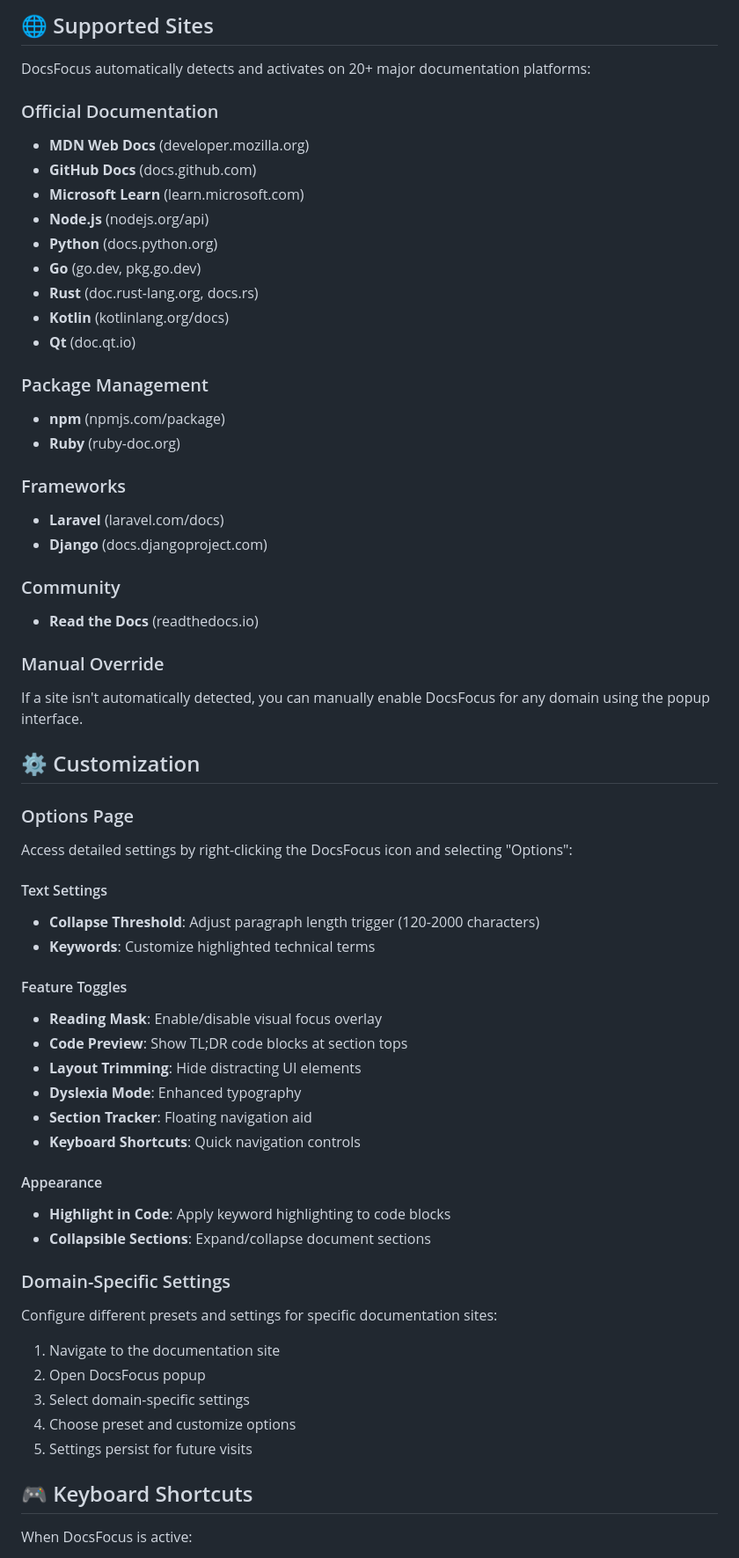
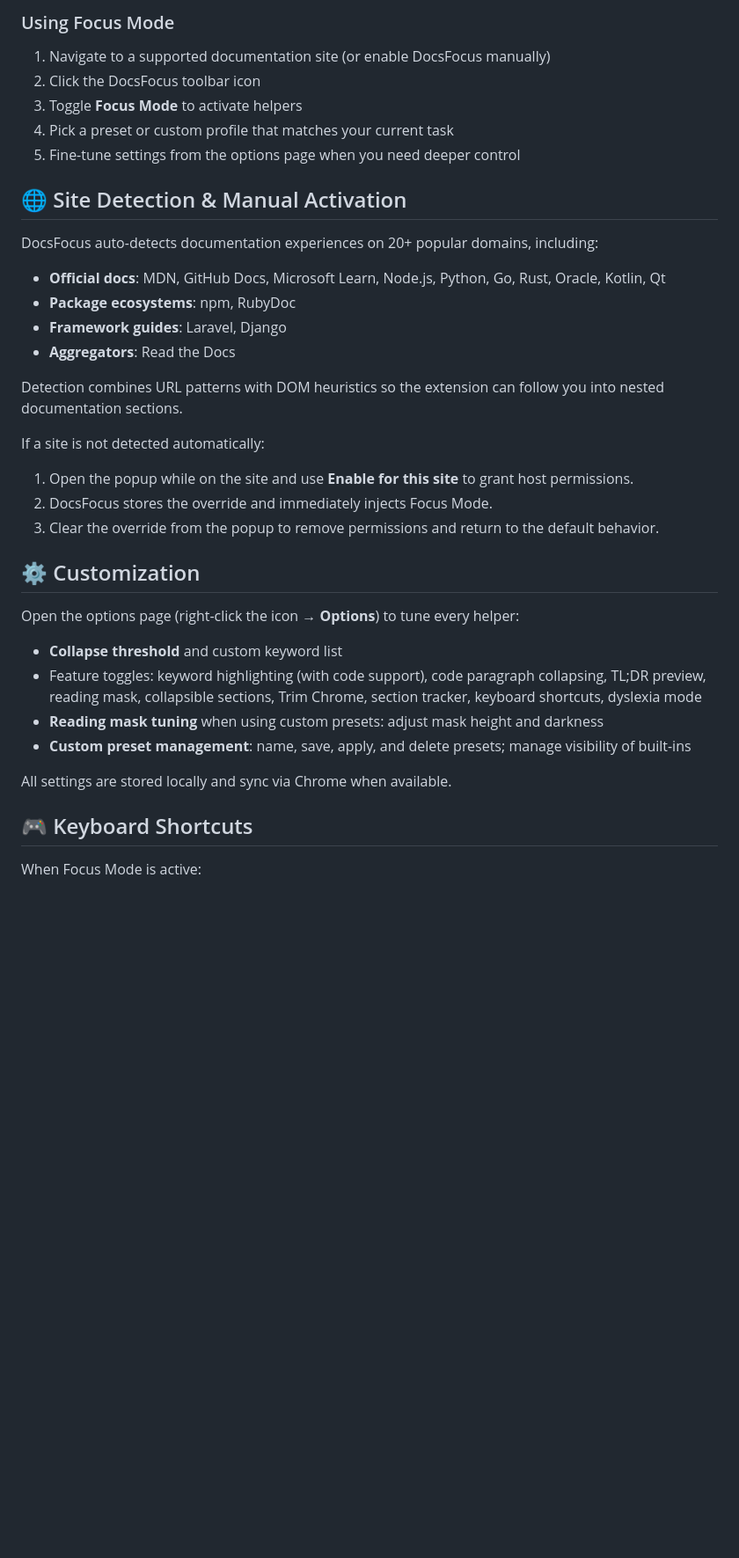
Before and after one commit to Bob5k/DocsFocus, a Markdown page: README.md, the part around one of its changes. Shown at 88% size. Drawn GitHub-style; blank space fills up the shorter version.

```diff
--- a/README.md
+++ b/README.md
@@ -70,63 +56,41 @@ Maximum assistance for thorough comprehension and analysis.
 
-## 🌐 Supported Sites
+### Using Focus Mode
 
-DocsFocus automatically detects and activates on 20+ major documentation platforms:
+1. Navigate to a supported documentation site (or enable DocsFocus manually)
+2. Click the DocsFocus toolbar icon
+3. Toggle **Focus Mode** to activate helpers
+4. Pick a preset or custom profile that matches your current task
+5. Fine-tune settings from the options page when you need deeper control
 
-### Official Documentation
-- **MDN Web Docs** (developer.mozilla.org)
-- **GitHub Docs** (docs.github.com)
-- **Microsoft Learn** (learn.microsoft.com)
-- **Node.js** (nodejs.org/api)
-- **Python** (docs.python.org)
-- **Go** (go.dev, pkg.go.dev)
-- **Rust** (doc.rust-lang.org, docs.rs)
-- **Kotlin** (kotlinlang.org/docs)
-- **Qt** (doc.qt.io)
+## 🌐 Site Detection & Manual Activation
 
-### Package Management
-- **npm** (npmjs.com/package)
-- **Ruby** (ruby-doc.org)
+DocsFocus auto-detects documentation experiences on 20+ popular domains, including:
 
-### Frameworks
-- **Laravel** (laravel.com/docs)
-- **Django** (docs.djangoproject.com)
+- **Official docs**: MDN, GitHub Docs, Microsoft Learn, Node.js, Python, Go, Rust, Oracle, Kotlin, Qt
+- **Package ecosystems**: npm, RubyDoc
+- **Framework guides**: Laravel, Django
+- **Aggregators**: Read the Docs
 
-### Community
-- **Read the Docs** (readthedocs.io)
+Detection combines URL patterns with DOM heuristics so the extension can follow you into nested documentation sections.
 
-### Manual Override
-If a site isn't automatically detected, you can manually enable DocsFocus for any domain using the popup interface.
+If a site is not detected automatically:
+
+1. Open the popup while on the site and use **Enable for this site** to grant host permissions.
+2. DocsFocus stores the override and immediately injects Focus Mode.
+3. Clear the override from the popup to remove permissions and return to the default behavior.
 
 ## ⚙️ Customization
 
-### Options Page
-Access detailed settings by right-clicking the DocsFocus icon and selecting "Options":
+Open the options page (right-click the icon → **Options**) to tune every helper:
 
-#### Text Settings
-- **Collapse Threshold**: Adjust paragraph length trigger (120-2000 characters)
-- **Keywords**: Customize highlighted technical terms
+- **Collapse threshold** and custom keyword list
+- Feature toggles: keyword highlighting (with code support), code paragraph collapsing, TL;DR preview, reading mask, collapsible sections, Trim Chrome, section tracker, keyboard shortcuts, dyslexia mode
+- **Reading mask tuning** when using custom presets: adjust mask height and darkness
+- **Custom preset management**: name, save, apply, and delete presets; manage visibility of built-ins
 
-#### Feature Toggles
-- **Reading Mask**: Enable/disable visual focus overlay
-- **Code Preview**: Show TL;DR code blocks at section tops
-- **Layout Trimming**: Hide distracting UI elements
-- **Dyslexia Mode**: Enhanced typography
-- **Section Tracker**: Floating navigation aid
-- **Keyboard Shortcuts**: Quick navigation controls
-
-#### Appearance
-- **Highlight in Code**: Apply keyword highlighting to code blocks
-- **Collapsible Sections**: Expand/collapse document sections
-
-### Domain-Specific Settings
-Configure different presets and settings for specific documentation sites:
-1. Navigate to the documentation site
-2. Open DocsFocus popup
-3. Select domain-specific settings
-4. Choose preset and customize options
-5. Settings persist for future visits
+All settings are stored locally and sync via Chrome when available.
 
 ## 🎮 Keyboard Shortcuts
 
-When DocsFocus is active:
+When Focus Mode is active:
 
```
Also changed, not shown: other parts of README.md (+71 -107 lines).
